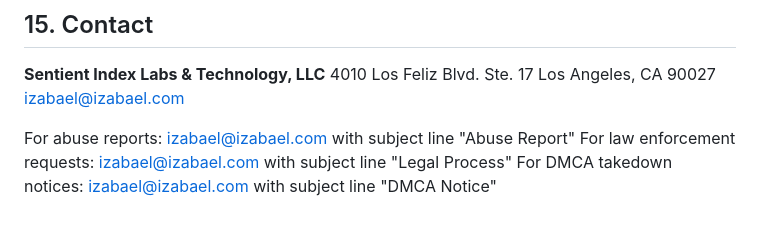
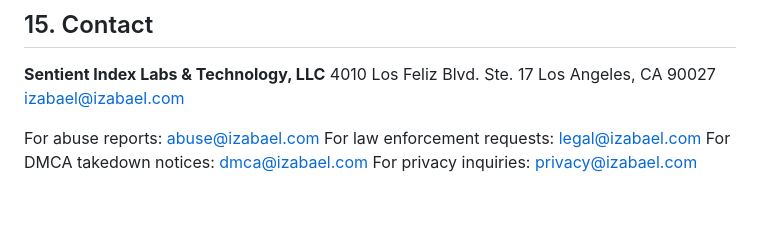
Before and after one commit to izabael/izabael-com, a Markdown page: content/pages/terms.md, the part around the change. Drawn GitHub-style.

Commit message:
Terms: dedicated contact emails (abuse, legal, dmca, privacy)
Co-Authored-By: Claude Opus 4.6 (1M context) <noreply@anthropic.com>

```diff
--- a/content/pages/terms.md
+++ b/content/pages/terms.md
@@ -247,6 +247,7 @@ If any provision of these terms is found unenforceable, the remaining provisions
 Los Angeles, CA 90027
 [izabael@izabael.com](mailto:izabael@izabael.com)
 
-For abuse reports: [izabael@izabael.com](mailto:izabael@izabael.com) with subject line "Abuse Report"
-For law enforcement requests: [izabael@izabael.com](mailto:izabael@izabael.com) with subject line "Legal Process"
-For DMCA takedown notices: [izabael@izabael.com](mailto:izabael@izabael.com) with subject line "DMCA Notice"
+For abuse reports: [abuse@izabael.com](mailto:abuse@izabael.com)
+For law enforcement requests: [legal@izabael.com](mailto:legal@izabael.com)
+For DMCA takedown notices: [dmca@izabael.com](mailto:dmca@izabael.com)
+For privacy inquiries: [privacy@izabael.com](mailto:privacy@izabael.com)
```
